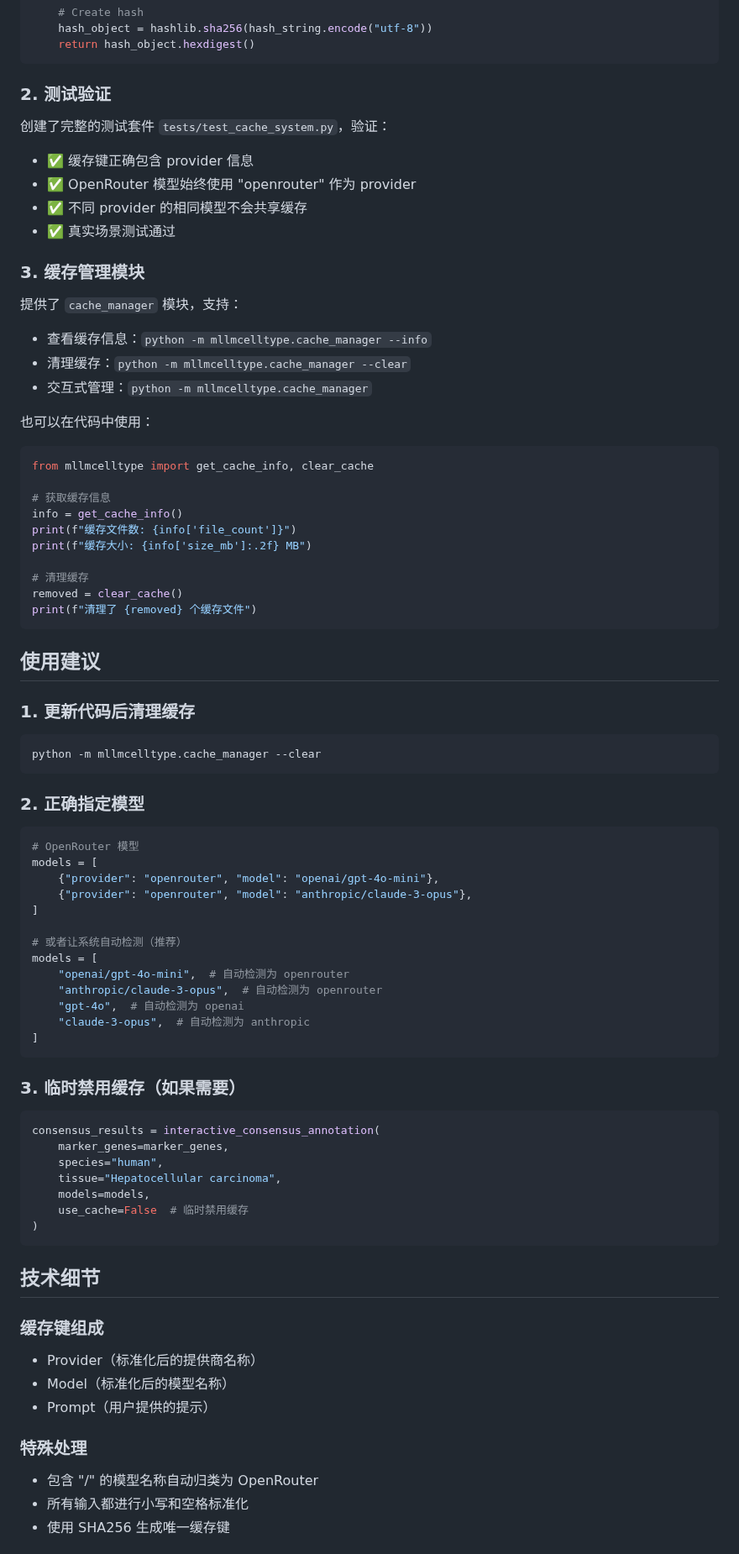
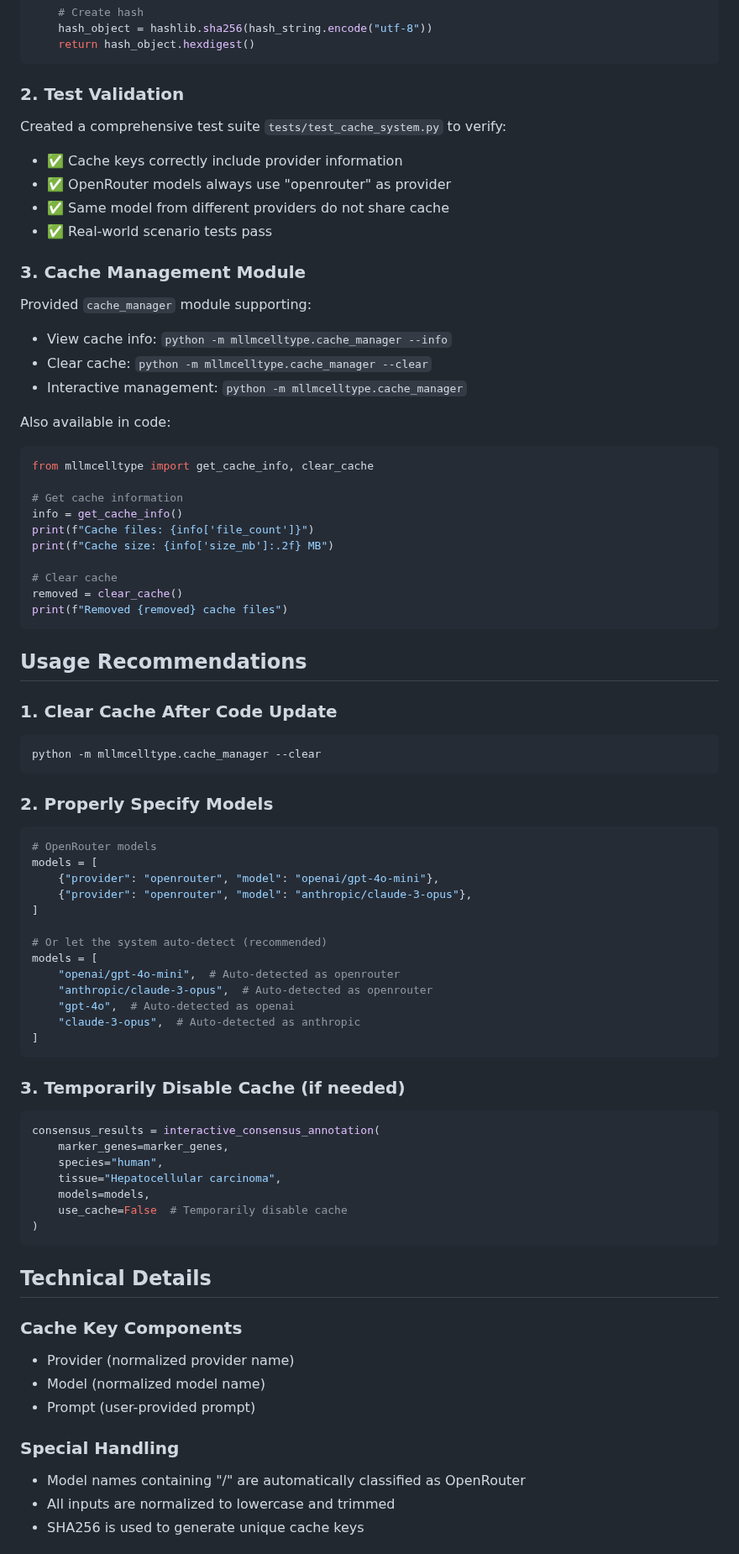
Before and after one commit to cafferychen777/mLLMCelltype, a Markdown page: python/docs/CACHE_SYSTEM.md, the part around one of its changes. Shown at 84% size. GitHub-like rendering.

````diff
--- a/python/docs/CACHE_SYSTEM.md
+++ b/python/docs/CACHE_SYSTEM.md
@@ -37,79 +37,79 @@ def create_cache_key(prompt: str, model: str, provider: str) -> str:
     return hash_object.hexdigest()
 ```
 
-### 2. 测试验证
+### 2. Test Validation
 
-创建了完整的测试套件 `tests/test_cache_system.py`，验证：
-- ✅ 缓存键正确包含 provider 信息
-- ✅ OpenRouter 模型始终使用 "openrouter" 作为 provider
-- ✅ 不同 provider 的相同模型不会共享缓存
-- ✅ 真实场景测试通过
+Created a comprehensive test suite `tests/test_cache_system.py` to verify:
+- ✅ Cache keys correctly include provider information
+- ✅ OpenRouter models always use "openrouter" as provider
+- ✅ Same model from different providers do not share cache
+- ✅ Real-world scenario tests pass
 
-### 3. 缓存管理模块
+### 3. Cache Management Module
 
-提供了 `cache_manager` 模块，支持：
-- 查看缓存信息：`python -m mllmcelltype.cache_manager --info`
-- 清理缓存：`python -m mllmcelltype.cache_manager --clear`
-- 交互式管理：`python -m mllmcelltype.cache_manager`
+Provided `cache_manager` module supporting:
+- View cache info: `python -m mllmcelltype.cache_manager --info`
+- Clear cache: `python -m mllmcelltype.cache_manager --clear`
+- Interactive management: `python -m mllmcelltype.cache_manager`
 
-也可以在代码中使用：
+Also available in code:
 ```python
 from mllmcelltype import get_cache_info, clear_cache
 
-# 获取缓存信息
+# Get cache information
 info = get_cache_info()
-print(f"缓存文件数: {info['file_count']}")
-print(f"缓存大小: {info['size_mb']:.2f} MB")
+print(f"Cache files: {info['file_count']}")
+print(f"Cache size: {info['size_mb']:.2f} MB")
 
-# 清理缓存
+# Clear cache
 removed = clear_cache()
-print(f"清理了 {removed} 个缓存文件")
+print(f"Removed {removed} cache files")
 ```
 
-## 使用建议
+## Usage Recommendations
 
-### 1. 更新代码后清理缓存
+### 1. Clear Cache After Code Update
 ```bash
 python -m mllmcelltype.cache_manager --clear
 ```
 
-### 2. 正确指定模型
+### 2. Properly Specify Models
 ```python
-# OpenRouter 模型
+# OpenRouter models
 models = [
     {"provider": "openrouter", "model": "openai/gpt-4o-mini"},
     {"provider": "openrouter", "model": "anthropic/claude-3-opus"},
 ]
 
-# 或者让系统自动检测（推荐）
+# Or let the system auto-detect (recommended)
 models = [
-    "openai/gpt-4o-mini",  # 自动检测为 openrouter
-    "anthropic/claude-3-opus",  # 自动检测为 openrouter
-    "gpt-4o",  # 自动检测为 openai
-    "claude-3-opus",  # 自动检测为 anthropic
+    "openai/gpt-4o-mini",  # Auto-detected as openrouter
+    "anthropic/claude-3-opus",  # Auto-detected as openrouter
+    "gpt-4o",  # Auto-detected as openai
+    "claude-3-opus",  # Auto-detected as anthropic
 ]
 ```
 
-### 3. 临时禁用缓存（如果需要）
+### 3. Temporarily Disable Cache (if needed)
 ```python
 consensus_results = interactive_consensus_annotation(
     marker_genes=marker_genes,
     species="human",
     tissue="Hepatocellular carcinoma",
     models=models,
-    use_cache=False  # 临时禁用缓存
+    use_cache=False  # Temporarily disable cache
 )
 ```
 
-## 技术细节
+## Technical Details
 
-### 缓存键组成
-- Provider（标准化后的提供商名称）
-- Model（标准化后的模型名称）
-- Prompt（用户提供的提示）
+### Cache Key Components
+- Provider (normalized provider name)
+- Model (normalized model name)
+- Prompt (user-provided prompt)
 
-### 特殊处理
-- 包含 "/" 的模型名称自动归类为 OpenRouter
-- 所有输入都进行小写和空格标准化
-- 使用 SHA256 生成唯一缓存键
+### Special Handling
+- Model names containing "/" are automatically classified as OpenRouter
+- All inputs are normalized to lowercase and trimmed
+- SHA256 is used to generate unique cache keys
 
````
Also changed, not shown: other parts of python/docs/CACHE_SYSTEM.md (+33 -33 lines).
